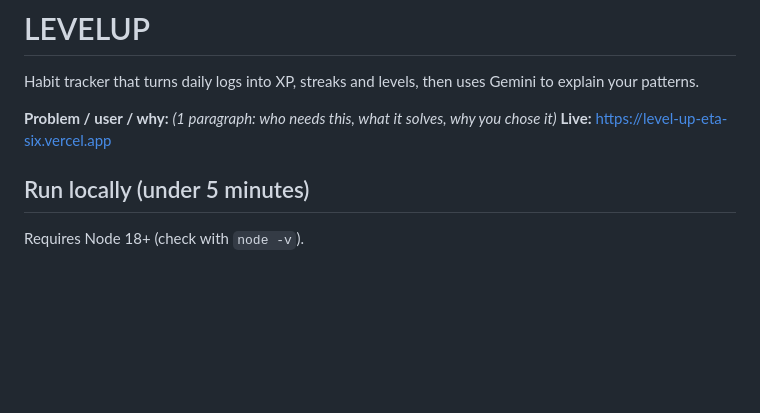
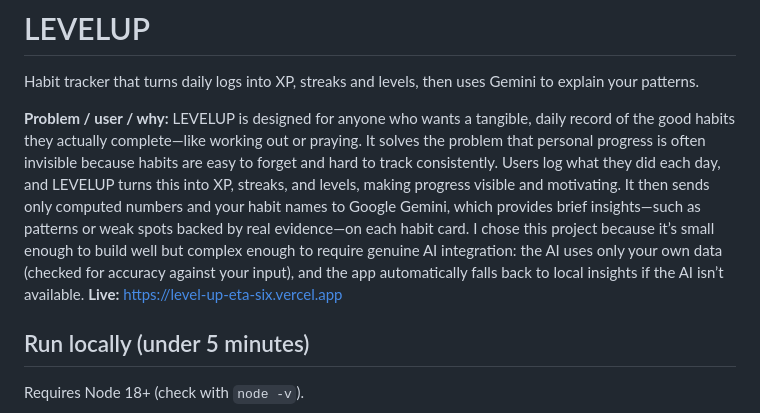
Before and after one commit to KaziMuiz/Level-up, a Markdown page: README.md, the part around the change. Drawn GitHub-style; blank space fills up the shorter version.

Commit message:
Add project brief

```diff
--- a/README.md
+++ b/README.md
@@ -2,7 +2,7 @@
 
 Habit tracker that turns daily logs into XP, streaks and levels, then uses Gemini to explain your patterns.
 
-**Problem / user / why:** _(1 paragraph: who needs this, what it solves, why you chose it)_
+**Problem / user / why:** LEVELUP is designed for anyone who wants a tangible, daily record of the good habits they actually complete—like working out or praying. It solves the problem that personal progress is often invisible because habits are easy to forget and hard to track consistently. Users log what they did each day, and LEVELUP turns this into XP, streaks, and levels, making progress visible and motivating. It then sends only computed numbers and your habit names to Google Gemini, which provides brief insights—such as patterns or weak spots backed by real evidence—on each habit card. I chose this project because it’s small enough to build well but complex enough to require genuine AI integration: the AI uses only your own data (checked for accuracy against your input), and the app automatically falls back to local insights if the AI isn’t available.
 **Live:** https://level-up-eta-six.vercel.app
 
 ## Run locally (under 5 minutes)
```
